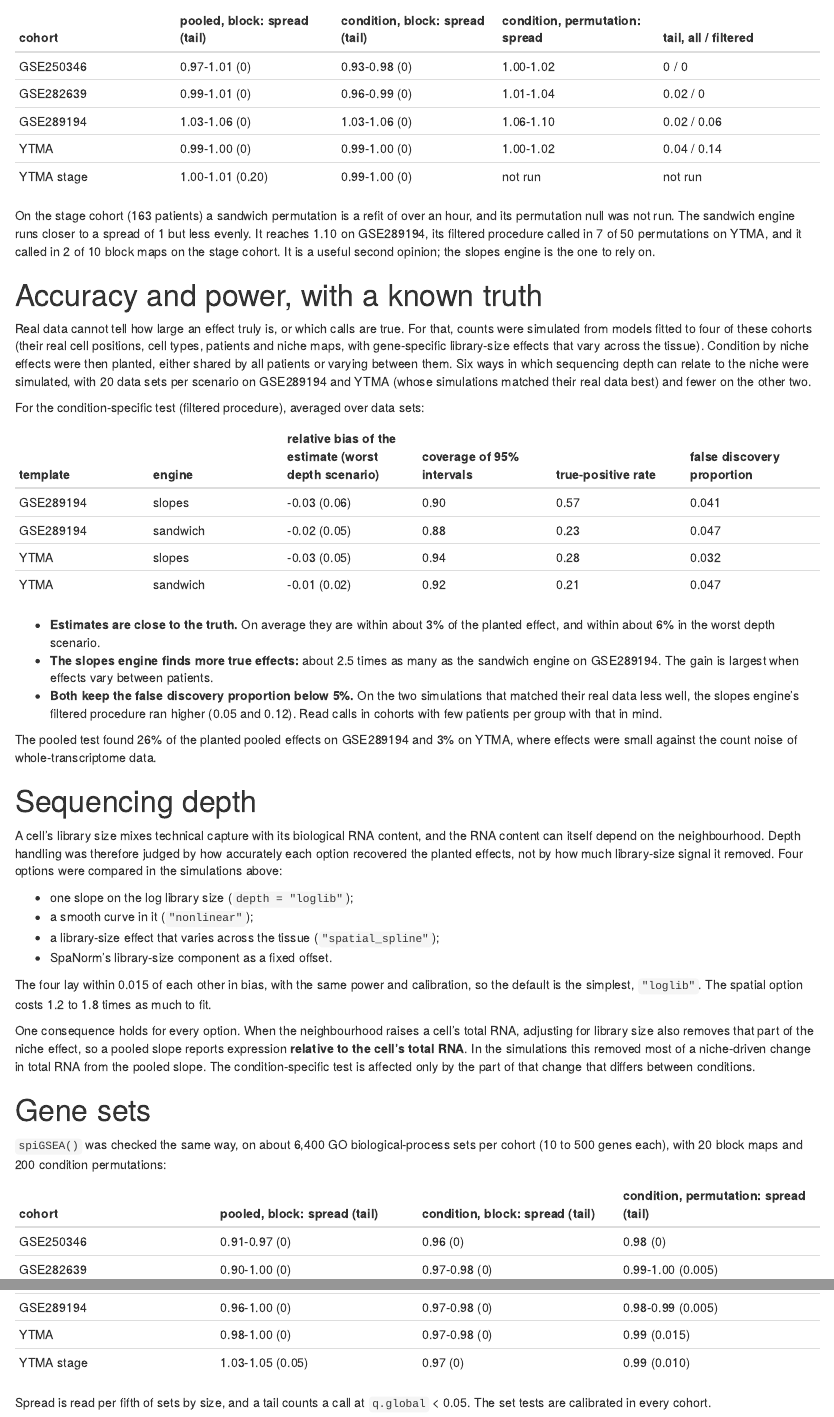
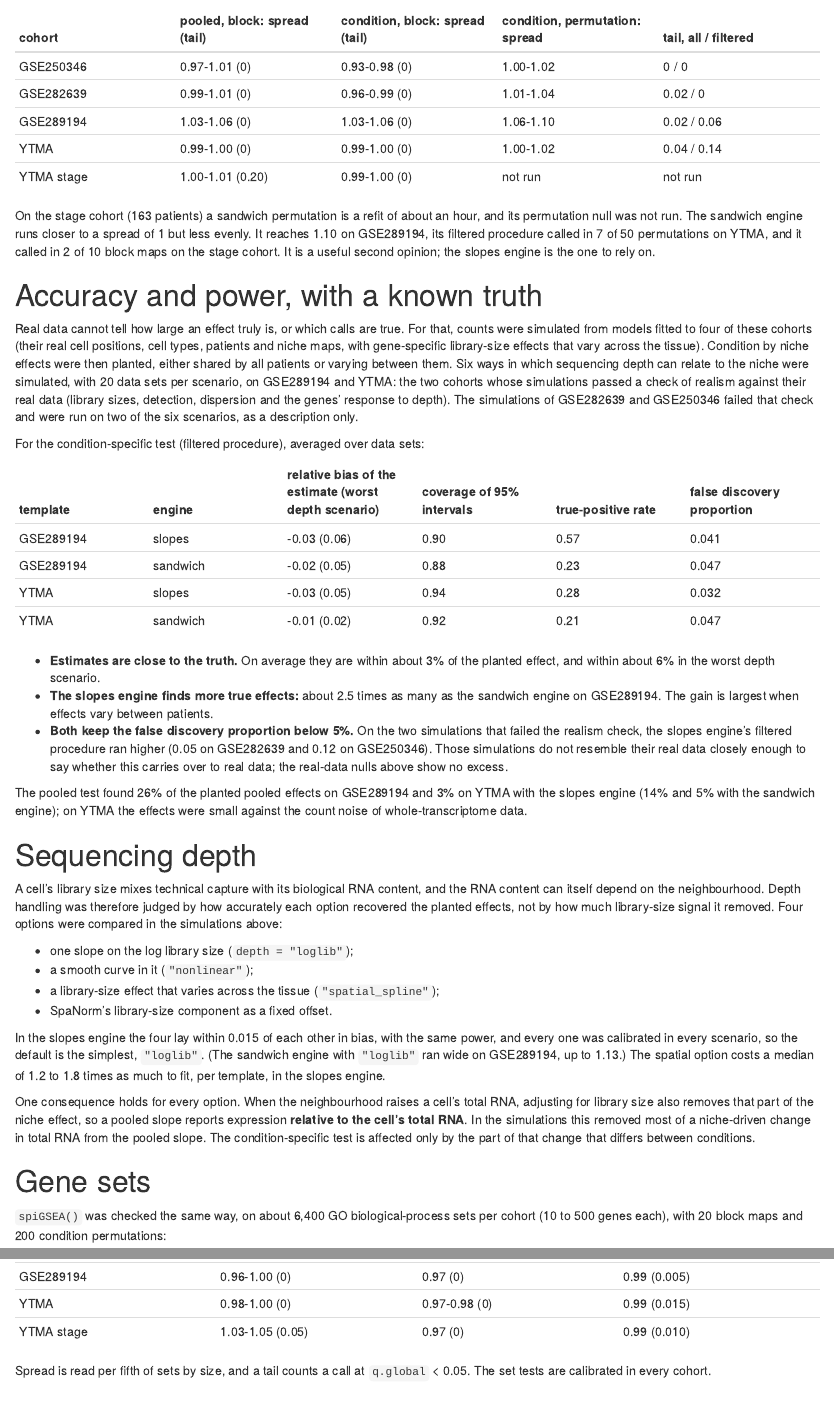
Before and after one commit to BhuvaLab/spiDE, an R Markdown document (vignettes/spiDE-calibration.Rmd): the page in a window 1100 px wide, from 1500 px down, and a second part further down, joined at a grey line. Rendered offline with R 4.5, knitr and Pandoc, with nearby package versions; drawn as R Markdown's standard HTML page in place of the format the file asks for.

Commit message:
calibration vignette: the evidence audit's fixes (four gene-set cells, depth claims scoped to the slopes engine, the realism-gate fail stated plainly, both engines' pooled power); NEWS: no benchmark count outside the vignette; research submodule -> 00a88f7
Co-Authored-By: Claude Opus 5.5 <noreply@anthropic.com>
Claude-Session: https://claude.ai/code/session_01JfUYckeFijW2ogSFn5hPNq

```diff
--- a/vignettes/spiDE-calibration.Rmd
+++ b/vignettes/spiDE-calibration.Rmd
@@ -93,8 +93,8 @@
 | YTMA | 0.99-1.00 (0) | 0.99-1.00 (0) | 1.00-1.02 | 0.04 / 0.14 |
 | YTMA stage | 1.00-1.01 (0.20) | 0.99-1.00 (0) | not run | not run |
 
-On the stage cohort (163 patients) a sandwich permutation is a refit of over an hour, and its
-permutation null was not run. The sandwich engine runs closer to a spread of 1 but less evenly. It reaches
+On the stage cohort (163 patients) a sandwich permutation is a refit of about an hour, and
+its permutation null was not run. The sandwich engine runs closer to a spread of 1 but less evenly. It reaches
 1.10 on GSE289194, its filtered procedure called in 7 of 50 permutations on
 YTMA, and it called in 2 of 10 block maps on the stage cohort. It is a useful
 second opinion; the slopes engine is the one to rely on.
@@ -107,8 +107,11 @@
 gene-specific library-size effects that vary across the tissue). Condition by
 niche effects were then planted, either shared by all patients or varying
 between them. Six ways in which sequencing depth can relate to the niche were
-simulated, with 20 data sets per scenario on GSE289194 and YTMA (whose
-simulations matched their real data best) and fewer on the other two.
+simulated, with 20 data sets per scenario, on GSE289194 and YTMA: the two cohorts
+whose simulations passed a check of realism against their real data (library
+sizes, detection, dispersion and the genes' response to depth). The
+simulations of GSE282639 and GSE250346 failed that check and were run on two
+of the six scenarios, as a description only.
 
 For the condition-specific test (filtered procedure), averaged over data sets:
 
@@ -125,13 +128,14 @@
   the sandwich engine on GSE289194. The gain is largest when effects vary
   between patients.
 - **Both keep the false discovery proportion below 5%.** On the two
-  simulations that matched their real data less well, the slopes engine's
-  filtered procedure ran higher (0.05 and 0.12). Read calls in cohorts with
-  few patients per group with that in mind.
+  simulations that failed the realism check, the slopes engine's filtered
+  procedure ran higher (0.05 on GSE282639 and 0.12 on GSE250346). Those
+  simulations do not resemble their real data closely enough to say whether
+  this carries over to real data; the real-data nulls above show no excess.
 
 The pooled test found 26% of the planted pooled effects on GSE289194 and 3% on
-YTMA, where effects were small against the count noise of whole-transcriptome
-data.
+YTMA with the slopes engine (14% and 5% with the sandwich engine); on YTMA the
+effects were small against the count noise of whole-transcriptome data.
 
 # Sequencing depth
 
@@ -146,9 +150,11 @@
 - a library-size effect that varies across the tissue (`"spatial_spline"`);
 - SpaNorm's library-size component as a fixed offset.
 
-The four lay within 0.015 of each other in bias, with the same power and
-calibration, so the default is the simplest, `"loglib"`. The spatial option
-costs 1.2 to 1.8 times as much to fit.
+In the slopes engine the four lay within 0.015 of each other in bias, with the
+same power, and every one was calibrated in every scenario, so the default is
+the simplest, `"loglib"`. (The sandwich engine with `"loglib"` ran wide on
+GSE289194, up to 1.13.) The spatial option costs a median of 1.2 to 1.8 times
+as much to fit, per template, in the slopes engine.
 
 One consequence holds for every option. When the neighbourhood raises a cell's
 total RNA, adjusting for library size also removes that part of the niche
@@ -165,9 +171,9 @@
 
 | cohort | pooled, block: spread (tail) | condition, block: spread (tail) | condition, permutation: spread (tail) |
 |---|---|---|---|
-| GSE250346 | 0.91-0.97 (0) | 0.96 (0) | 0.98 (0) |
+| GSE250346 | 0.91-0.98 (0) | 0.96 (0) | 0.97-0.98 (0) |
 | GSE282639 | 0.90-1.00 (0) | 0.97-0.98 (0) | 0.99-1.00 (0.005) |
-| GSE289194 | 0.96-1.00 (0) | 0.97-0.98 (0) | 0.98-0.99 (0.005) |
+| GSE289194 | 0.96-1.00 (0) | 0.97 (0) | 0.99 (0.005) |
 | YTMA | 0.98-1.00 (0) | 0.97-0.98 (0) | 0.99 (0.015) |
 | YTMA stage | 1.03-1.05 (0.05) | 0.97 (0) | 0.99 (0.010) |
 
```
Also changed, not shown: NEWS.md (+3 -2 lines).
